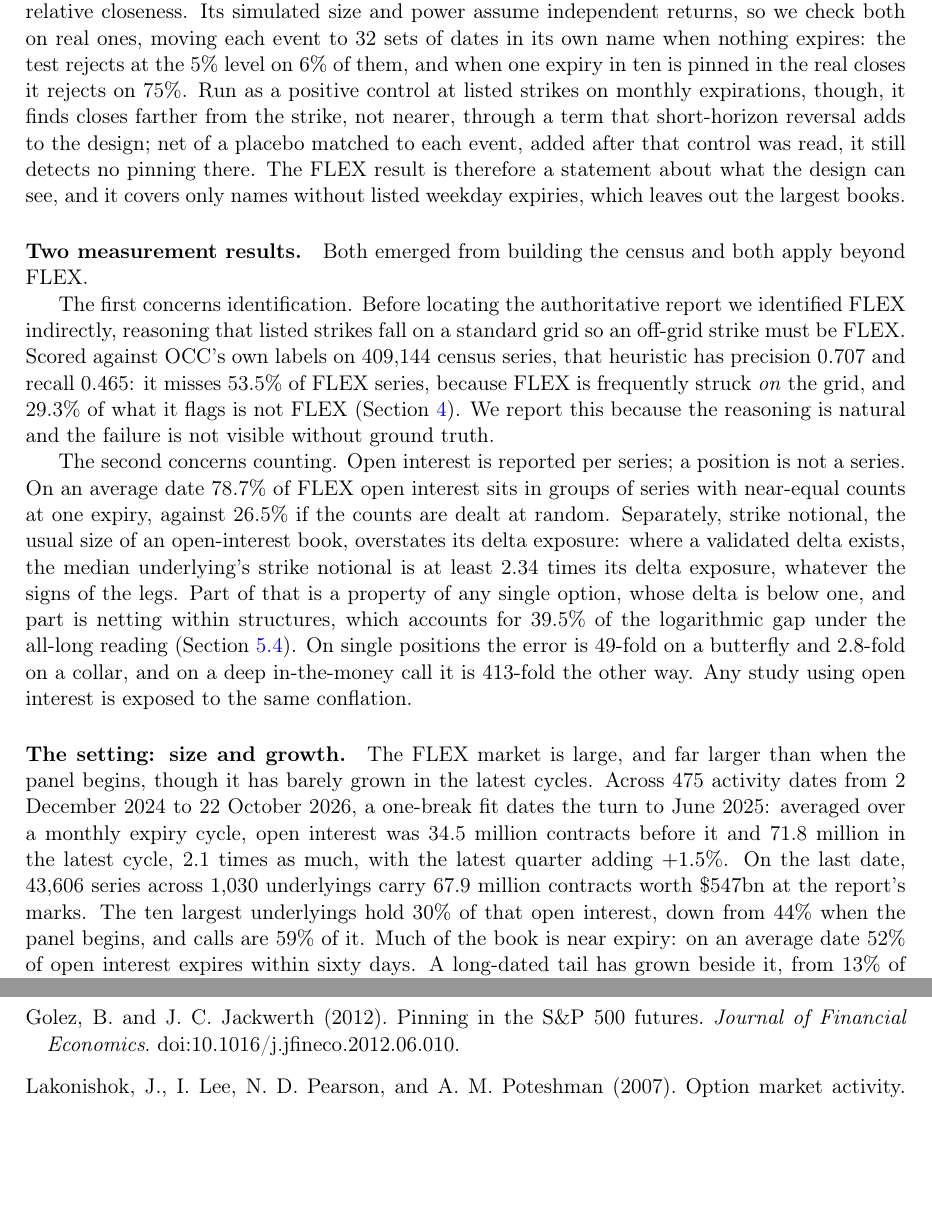
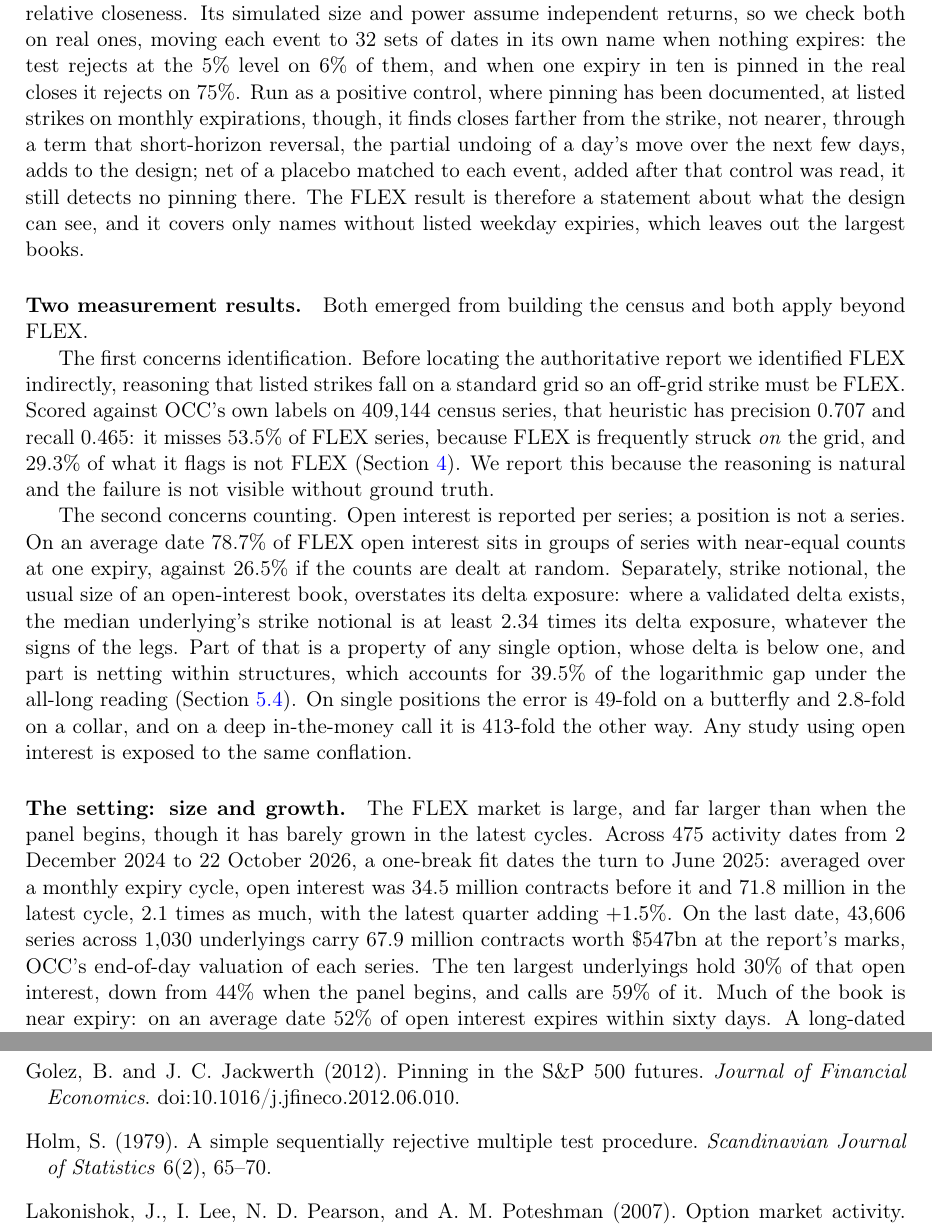
Before and after one commit to ITheClixs/hidden-options-market, a LaTeX paper (paper/hidden_options_market.tex): two parts of pages 3 and 28 of 29, joined at a grey line, cut so that both start at the same text, the shorter picture padded with empty space. Compiled offline with pdfLaTeX.

Commit message:
docs: define Holm, sign-flip p, positive control and marks at first use

```diff
--- a/paper/hidden_options_market.tex
+++ b/paper/hidden_options_market.tex
@@ -130,9 +129,10 @@ relative closeness. Its simulated size and power assume independent returns, so
 both on real ones, moving each event to \PinNullOffsets{} sets of dates in its own name
 when nothing expires: the test rejects at the 5\% level on \PinNullSize{} of them, and
 when one expiry in ten is pinned in the real closes it rejects on \PinNullPowerTen{}. Run
-as a positive control at listed strikes on monthly expirations, though, it finds closes
-farther from the strike, not nearer, through a term that short-horizon reversal adds to
-the design; net of a placebo matched to each event, added after that control was read,
+as a positive control, where pinning has been documented, at listed strikes on monthly
+expirations, though, it finds closes farther from the strike, not nearer, through a term
+that short-horizon reversal, the partial undoing of a day's move over the next few days,
+adds to the design; net of a placebo matched to each event, added after that control was read,
 it still detects no pinning there. The FLEX result is therefore a statement about what the
 design can see, and it covers only names without listed weekday expiries, which leaves out
 the largest books.
@@ -169,7 +169,8 @@ dates from \PanelStart{} to \PanelEnd{}, a one-break fit dates the turn to
 million contracts before it and \OICycleLatest{} million in the latest cycle,
 \GrowthMultiple{} times as much, with the latest quarter adding $\OIQuarterChange$. On
 the last date, \SeriesEnd{} series across \UnderlyingsEnd{}
-underlyings carry \OIEnd{} million contracts worth \ValueEnd{} at the report's marks.
+underlyings carry \OIEnd{} million contracts worth \ValueEnd{} at the report's marks,
+OCC's end-of-day valuation of each series.
 The ten largest underlyings hold \TopTenShare{} of that open interest, down from
 \TopTenShareStart{} when the panel begins, and calls are \CallShare{} of it. Much of
 the book is near expiry: on an average date \WithinSixtyMean{} of open interest expires
@@ -1349,6 +1352,11 @@ Golez, B. and J.~C. Jackwerth (2012).
 Pinning in the S\&P 500 futures.
 \emph{Journal of Financial Economics}. doi:10.1016/j.jfineco.2012.06.010.
 
+\bibitem[Holm(1979)]{holm1979}
+Holm, S. (1979).
+A simple sequentially rejective multiple test procedure.
+\emph{Scandinavian Journal of Statistics} 6(2), 65--70.
+
 \bibitem[Lakonishok et al.(2007)]{lakonishok2007}
 Lakonishok, J., I.~Lee, N.~D. Pearson, and A.~M. Poteshman (2007).
 Option market activity.
```
Also changed, not shown: paper/hidden_options_market.tex (11 more changed lines).
